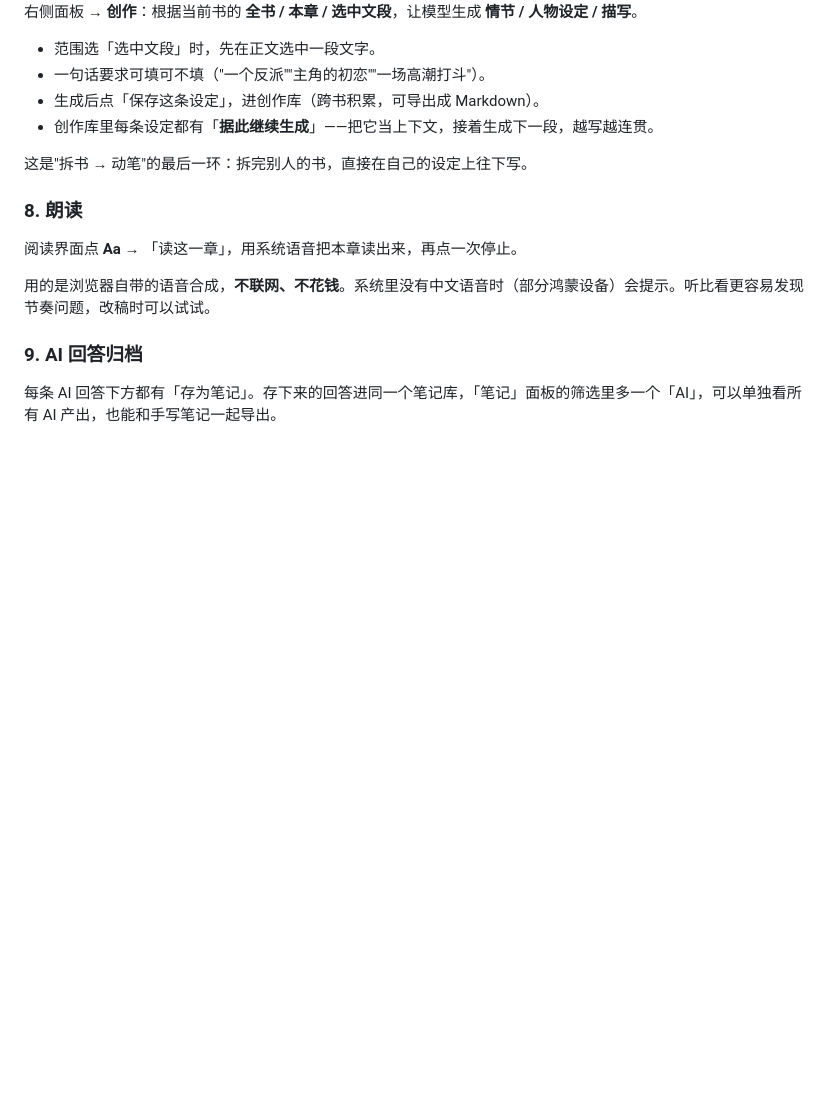
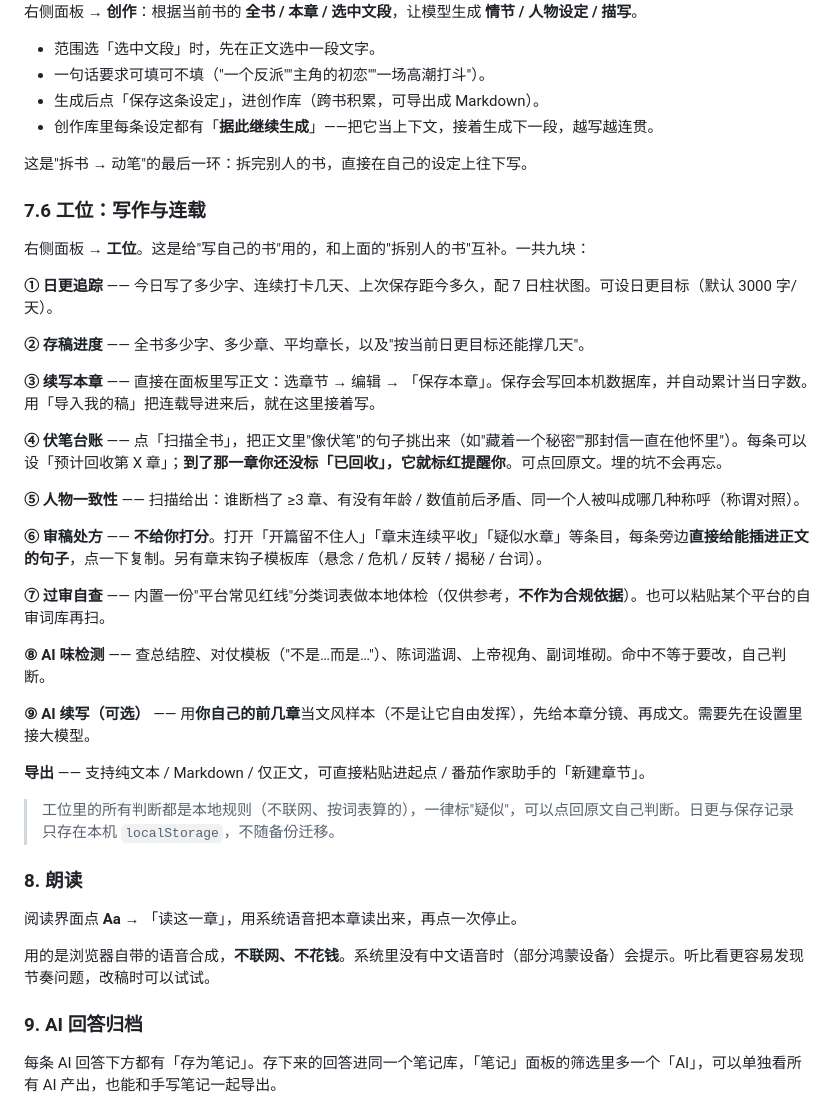
Before and after one commit to gudeli123/modu-reader, a Markdown page: 使用说明.md, the part around the change. GitHub-like rendering; blank space fills up the shorter version.

Commit message:
v5 sync: 使用说明.md

```diff
--- a/使用说明.md
+++ b/使用说明.md
@@ -274,6 +274,32 @@
 
 这是"拆书 → 动笔"的最后一环：拆完别人的书，直接在自己的设定上往下写。
 
+### 7.6 工位：写作与连载
+
+右侧面板 → **工位**。这是给"写自己的书"用的，和上面的"拆别人的书"互补。一共九块：
+
+**① 日更追踪** —— 今日写了多少字、连续打卡几天、上次保存距今多久，配 7 日柱状图。可设日更目标（默认 3000 字/天）。
+
+**② 存稿进度** —— 全书多少字、多少章、平均章长，以及"按当前日更目标还能撑几天"。
+
+**③ 续写本章** —— 直接在面板里写正文：选章节 → 编辑 → 「保存本章」。保存会写回本机数据库，并自动累计当日字数。用「导入我的稿」把连载导进来后，就在这里接着写。
+
+**④ 伏笔台账** —— 点「扫描全书」，把正文里"像伏笔"的句子挑出来（如"藏着一个秘密""那封信一直在他怀里"）。每条可以设「预计回收第 X 章」；**到了那一章你还没标「已回收」，它就标红提醒你**。可点回原文。埋的坑不会再忘。
+
+**⑤ 人物一致性** —— 扫描给出：谁断档了 ≥3 章、有没有年龄 / 数值前后矛盾、同一个人被叫成哪几种称呼（称谓对照）。
+
+**⑥ 审稿处方** —— **不给你打分**。打开「开篇留不住人」「章末连续平收」「疑似水章」等条目，每条旁边**直接给能插进正文的句子**，点一下复制。另有章末钩子模板库（悬念 / 危机 / 反转 / 揭秘 / 台词）。
+
+**⑦ 过审自查** —— 内置一份"平台常见红线"分类词表做本地体检（仅供参考，**不作为合规依据**）。也可以粘贴某个平台的自审词库再扫。
+
+**⑧ AI 味检测** —— 查总结腔、对仗模板（"不是…而是…"）、陈词滥调、上帝视角、副词堆砌。命中不等于要改，自己判断。
+
+**⑨ AI 续写（可选）** —— 用**你自己的前几章**当文风样本（不是让它自由发挥），先给本章分镜、再成文。需要先在设置里接大模型。
+
+**导出** —— 支持纯文本 / Markdown / 仅正文，可直接粘贴进起点 / 番茄作家助手的「新建章节」。
+
+> 工位里的所有判断都是本地规则（不联网、按词表算的），一律标"疑似"，可以点回原文自己判断。日更与保存记录只存在本机 `localStorage`，不随备份迁移。
+
 ### 8. 朗读
 
 阅读界面点 **Aa** → 「读这一章」，用系统语音把本章读出来，再点一次停止。
```
